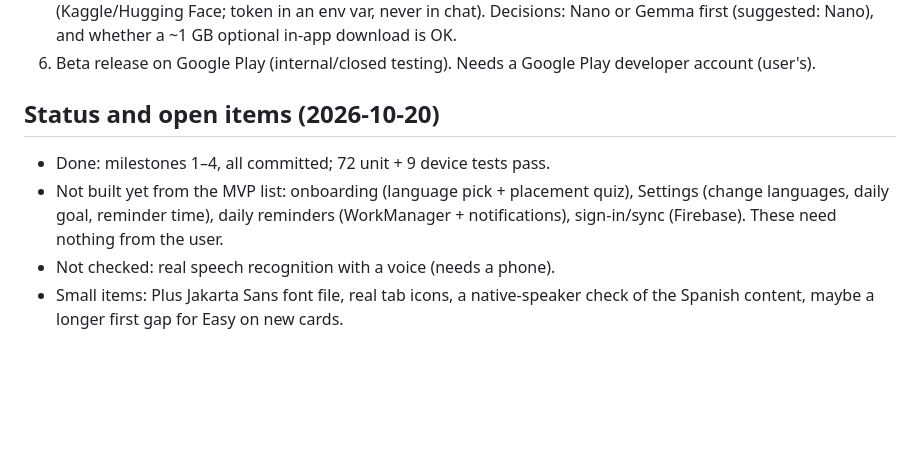
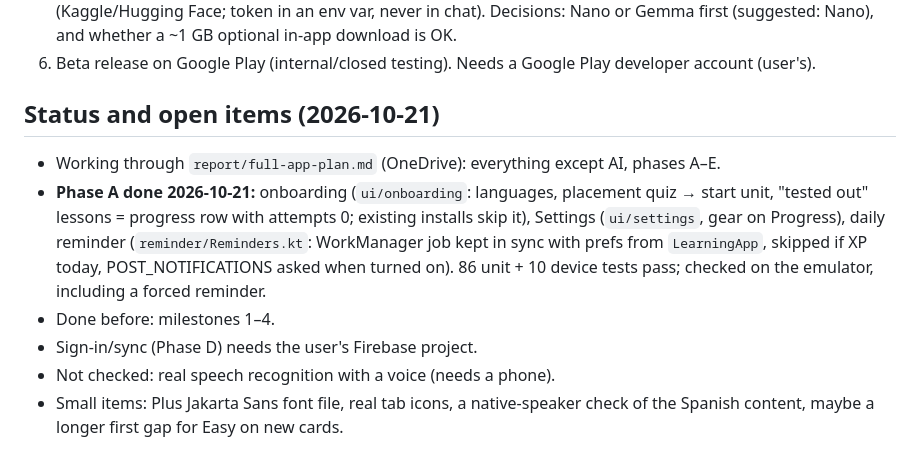
Before and after one commit to Huu-Dat-Nguyen/LearningApp, a Markdown page: AGENTS.md, the part around the change. GitHub-like rendering; blank space fills up the shorter version.

Commit message:
Mark Phase A (onboarding, settings, reminders) done in AGENTS.md
Co-Authored-By: Claude Opus 5.5 <noreply@anthropic.com>

```diff
--- a/AGENTS.md
+++ b/AGENTS.md
@@ -92,9 +92,11 @@ Reports and plans (`report/`) live in the OneDrive folder.
 5. On-device AI spike (conversation + correction); keep or move out of scope. **Paused 2026-10-20, waiting on the user:** a real Android phone over USB with USB debugging (Gemini Nano isn't on the emulator), and — only if the phone has no Gemini Nano — the Gemma model file after the user accepts the Gemma license (Kaggle/Hugging Face; token in an env var, never in chat). Decisions: Nano or Gemma first (suggested: Nano), and whether a ~1 GB optional in-app download is OK.
 6. Beta release on Google Play (internal/closed testing). Needs a Google Play developer account (user's).
 
-## Status and open items (2026-10-20)
-- Done: milestones 1–4, all committed; 72 unit + 9 device tests pass.
-- Not built yet from the MVP list: onboarding (language pick + placement quiz), Settings (change languages, daily goal, reminder time), daily reminders (WorkManager + notifications), sign-in/sync (Firebase). These need nothing from the user.
+## Status and open items (2026-10-21)
+- Working through `report/full-app-plan.md` (OneDrive): everything except AI, phases A–E.
+- **Phase A done 2026-10-21:** onboarding (`ui/onboarding`: languages, placement quiz → start unit, "tested out" lessons = progress row with attempts 0; existing installs skip it), Settings (`ui/settings`, gear on Progress), daily reminder (`reminder/Reminders.kt`: WorkManager job kept in sync with prefs from `LearningApp`, skipped if XP today, POST_NOTIFICATIONS asked when turned on). 86 unit + 10 device tests pass; checked on the emulator, including a forced reminder.
+- Done before: milestones 1–4.
+- Sign-in/sync (Phase D) needs the user's Firebase project.
 - Not checked: real speech recognition with a voice (needs a phone).
 - Small items: Plus Jakarta Sans font file, real tab icons, a native-speaker check of the Spanish content, maybe a longer first gap for Easy on new cards.
 
```
